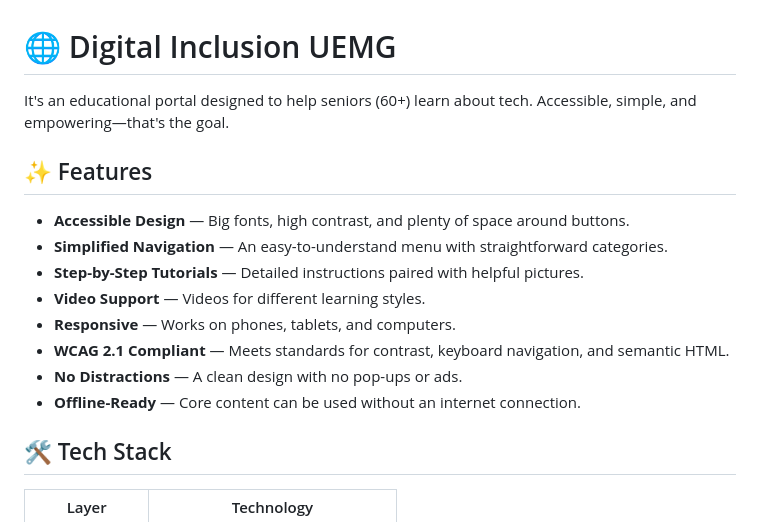
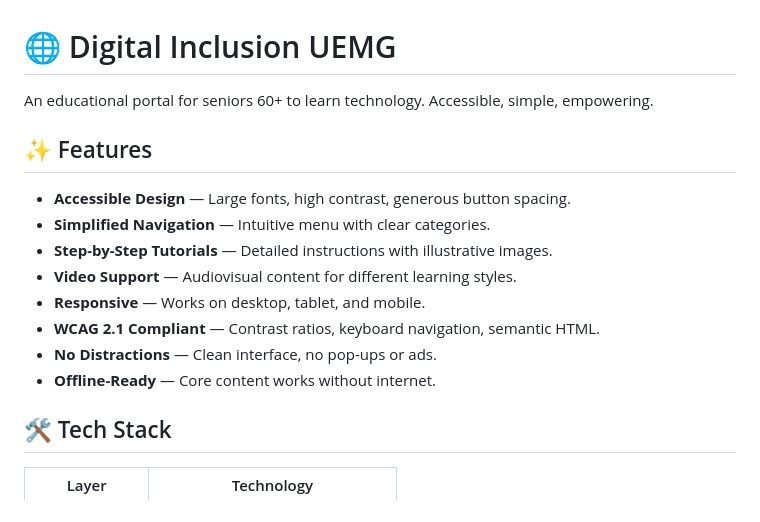
Before and after one commit to shishiv/inclusao-digital-uemg, a Markdown page: README.md, the part around the change. Rendered like a GitHub page.

Commit message:
docs: humanize README copy

```diff
--- a/README.md
+++ b/README.md
@@ -1,17 +1,17 @@
 # 🌐 Digital Inclusion UEMG
 
-It's an educational portal designed to help seniors (60+) learn about tech. Accessible, simple, and empowering—that's the goal.
+An educational portal for seniors 60+ to learn technology. Accessible, simple, empowering.
 
 ## ✨ Features
 
-*   **Accessible Design** — Big fonts, high contrast, and plenty of space around buttons.
-*   **Simplified Navigation** — An easy-to-understand menu with straightforward categories.
-*   **Step-by-Step Tutorials** — Detailed instructions paired with helpful pictures.
-*   **Video Support** — Videos for different learning styles.
-*   **Responsive** — Works on phones, tablets, and computers.
-*   **WCAG 2.1 Compliant** — Meets standards for contrast, keyboard navigation, and semantic HTML.
-*   **No Distractions** — A clean design with no pop-ups or ads.
-*   **Offline-Ready** — Core content can be used without an internet connection.
+*   **Accessible Design** — Large fonts, high contrast, generous button spacing.
+*   **Simplified Navigation** — Intuitive menu with clear categories.
+*   **Step-by-Step Tutorials** — Detailed instructions with illustrative images.
+*   **Video Support** — Audiovisual content for different learning styles.
+*   **Responsive** — Works on desktop, tablet, and mobile.
+*   **WCAG 2.1 Compliant** — Contrast ratios, keyboard navigation, semantic HTML.
+*   **No Distractions** — Clean interface, no pop-ups or ads.
+*   **Offline-Ready** — Core content works without internet.
 
 ## 🛠️ Tech Stack
 
```
